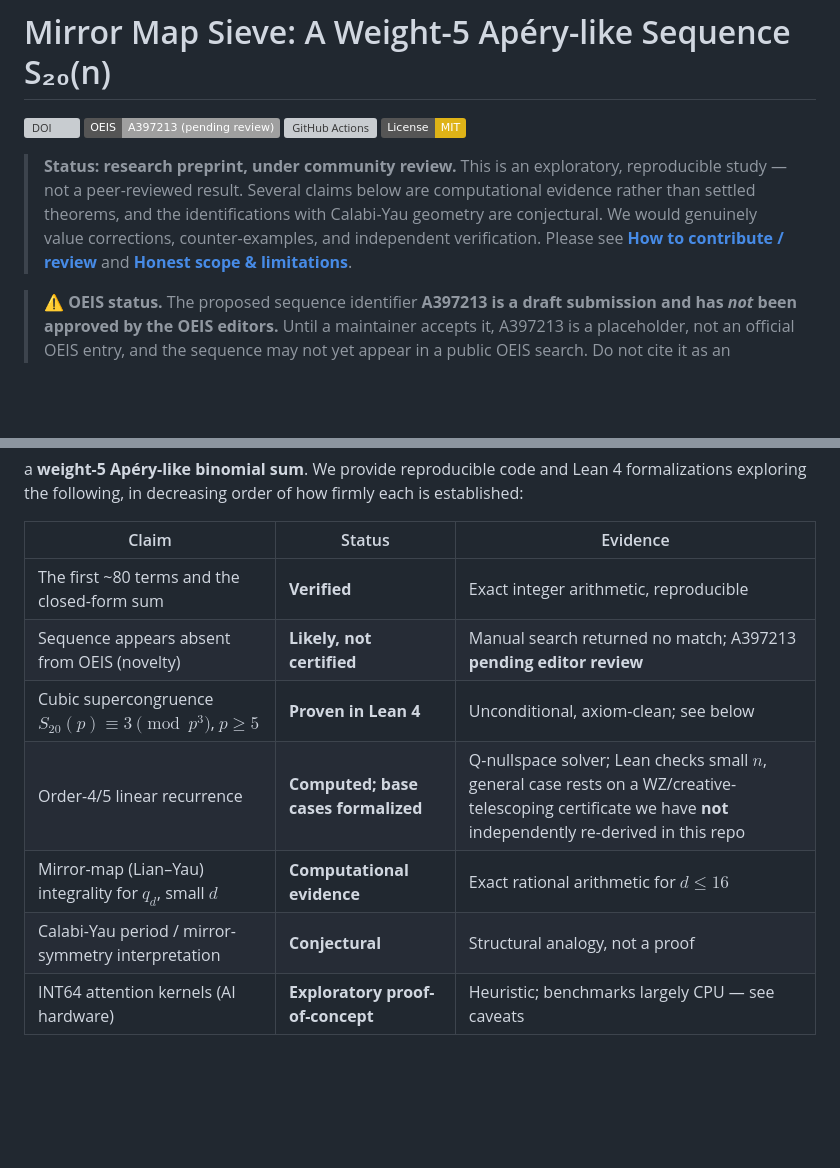
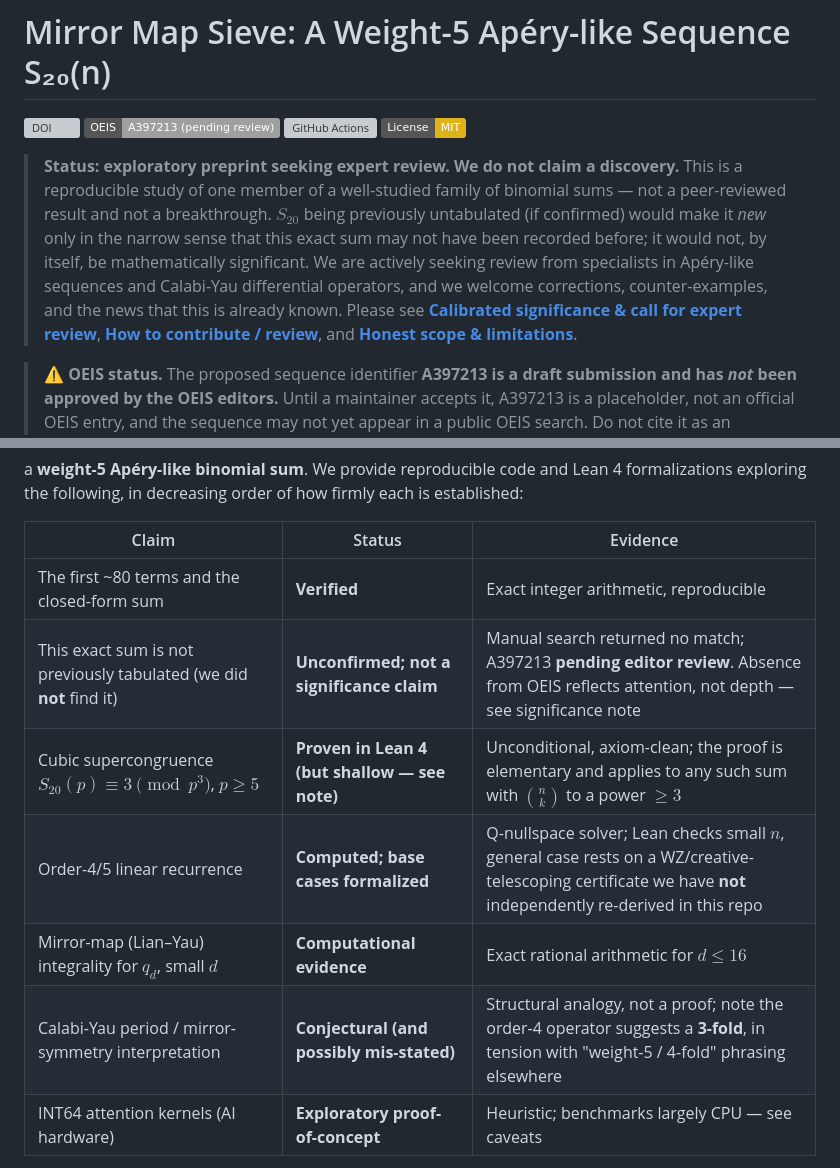
Before and after one commit to xaviercallens/Mirror-Map-Sieve, a Markdown page: README.md, 2 parts joined by grey strips. Drawn GitHub-style; badges without logos; blank space fills up the shorter version; grey boxes are pictures that could not be loaded.

```diff
--- a/README.md
+++ b/README.md
@@ -5,12 +5,17 @@
 [![GitHub Actions](https://github.com/xaviercallens/Mirror-Map-Sieve/actions/workflows/ci.yml/badge.svg)](https://github.com/xaviercallens/Mirror-Map-Sieve/actions)
 [![License: MIT](https://img.shields.io/badge/License-MIT-yellow.svg)](https://opensource.org/licenses/MIT)
 
-> **Status: research preprint, under community review.** This is an
-> exploratory, reproducible study — not a peer-reviewed result. Several claims
-> below are computational evidence rather than settled theorems, and the
-> identifications with Calabi-Yau geometry are conjectural. We would genuinely
-> value corrections, counter-examples, and independent verification. Please see
-> [**How to contribute / review**](#how-to-contribute--review) and
+> **Status: exploratory preprint seeking expert review. We do not claim a
+> discovery.** This is a reproducible study of one member of a well-studied
+> family of binomial sums — not a peer-reviewed result and not a breakthrough.
+> $S_{20}$ being previously untabulated (if confirmed) would make it *new* only
+> in the narrow sense that this exact sum may not have been recorded before; it
+> would not, by itself, be mathematically significant. We are actively seeking
+> review from specialists in Apéry-like sequences and Calabi-Yau differential
+> operators, and we welcome corrections, counter-examples, and the news that
+> this is already known. Please see
+> [**Calibrated significance & call for expert review**](#calibrated-significance--call-for-expert-review),
+> [**How to contribute / review**](#how-to-contribute--review), and
 > [**Honest scope & limitations**](#honest-scope--limitations).
 
 > **⚠️ OEIS status.** The proposed sequence identifier **A397213 is a draft
@@ -34,11 +39,11 @@ is established:
 | Claim | Status | Evidence |
 |-------|--------|----------|
 | The first ~80 terms and the closed-form sum | **Verified** | Exact integer arithmetic, reproducible |
-| Sequence appears absent from OEIS (novelty) | **Likely, not certified** | Manual search returned no match; A397213 **pending editor review** |
-| Cubic supercongruence $S_{20}(p)\equiv 3\pmod{p^3}$, $p\ge 5$ | **Proven in Lean 4** | Unconditional, axiom-clean; see below |
+| This exact sum is not previously tabulated (we did **not** find it) | **Unconfirmed; not a significance claim** | Manual search returned no match; A397213 **pending editor review**. Absence from OEIS reflects attention, not depth — see significance note |
+| Cubic supercongruence $S_{20}(p)\equiv 3\pmod{p^3}$, $p\ge 5$ | **Proven in Lean 4 (but shallow — see note)** | Unconditional, axiom-clean; the proof is elementary and applies to any such sum with $\binom{n}{k}$ to a power $\ge 3$ |
 | Order-4/5 linear recurrence | **Computed; base cases formalized** | Q-nullspace solver; Lean checks small $n$, general case rests on a WZ/creative-telescoping certificate we have **not** independently re-derived in this repo |
 | Mirror-map (Lian–Yau) integrality for $q_d$, small $d$ | **Computational evidence** | Exact rational arithmetic for $d \le 16$ |
-| Calabi-Yau period / mirror-symmetry interpretation | **Conjectural** | Structural analogy, not a proof |
+| Calabi-Yau period / mirror-symmetry interpretation | **Conjectural (and possibly mis-stated)** | Structural analogy, not a proof; note the order-4 operator suggests a **3-fold**, in tension with "weight-5 / 4-fold" phrasing elsewhere |
 | INT64 attention kernels (AI hardware) | **Exploratory proof-of-concept** | Heuristic; benchmarks largely CPU — see caveats |
 
 If you find an error in any row above, please open an issue — that is exactly
```
Also changed, not shown: other parts of README.md (+53 -0 lines).
